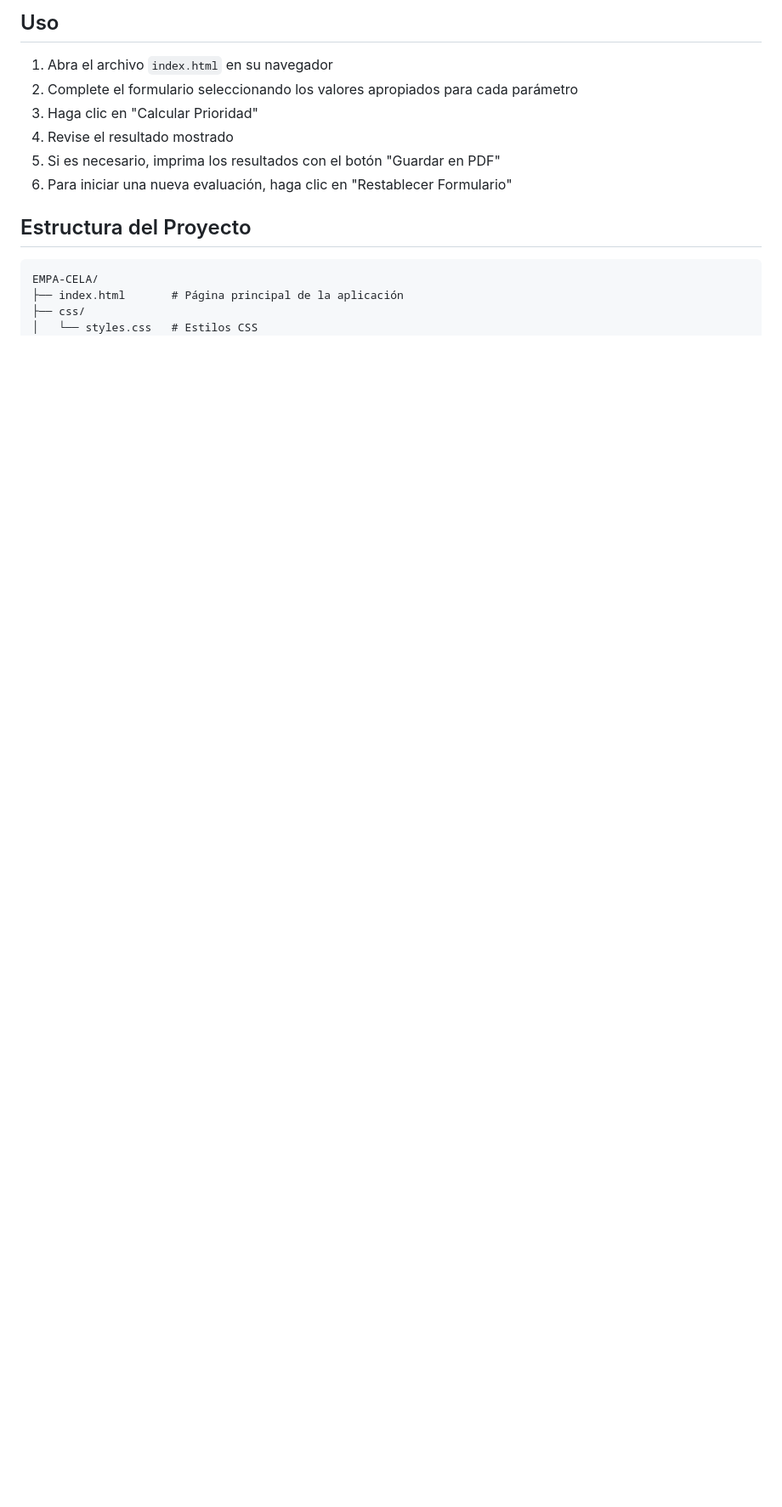
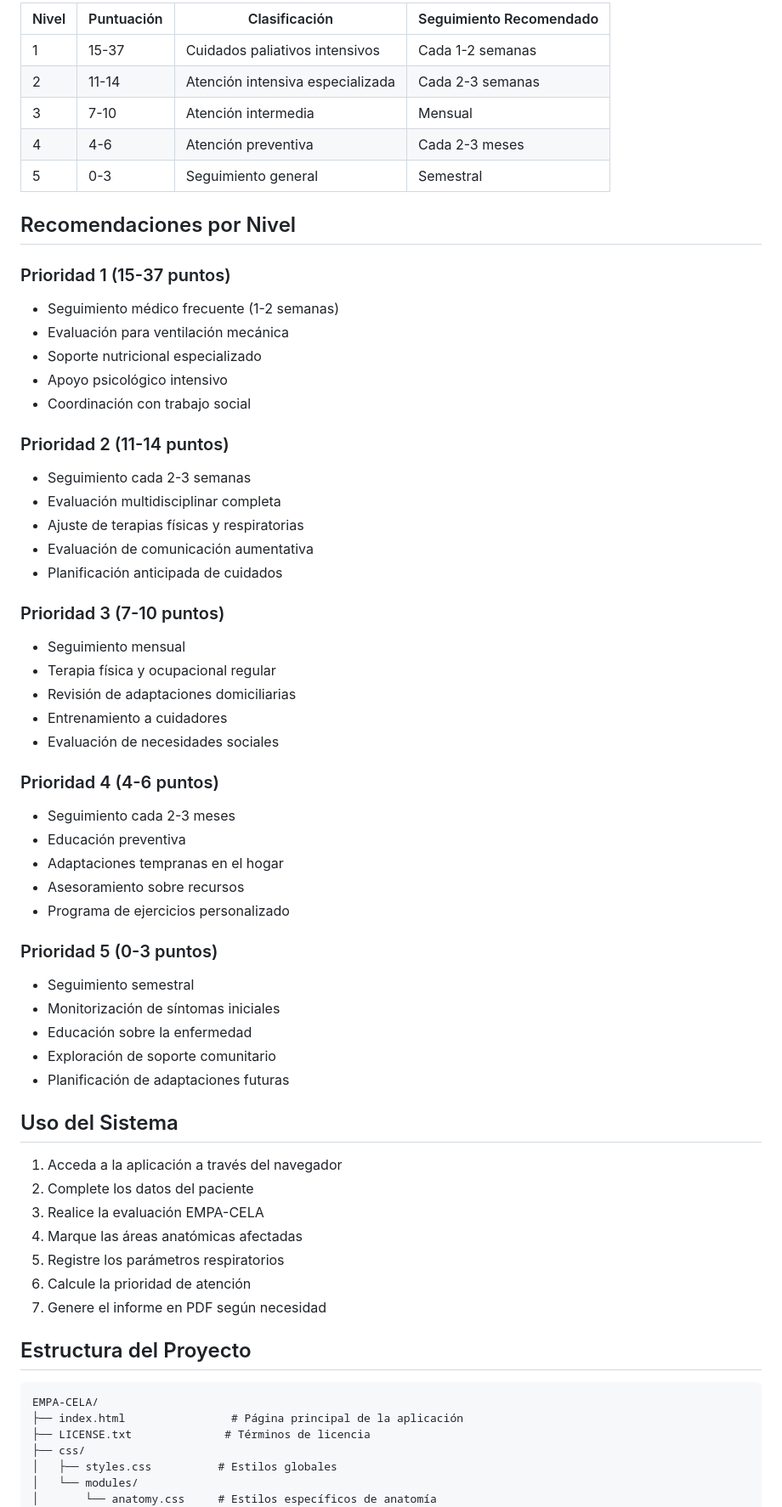
Before and after one commit to Dkijas/EMPA-CELA, a Markdown page: README.md, the part around one of its changes. Shown at 85% size. Drawn GitHub-style; blank space fills up the shorter version.

````diff
--- a/README.md
+++ b/README.md
@@ -54,17 +61,65 @@ No requiere instalación. El sistema funciona en cualquier navegador web moderno
 
-## Uso
-1. Abra el archivo `index.html` en su navegador
-2. Complete el formulario seleccionando los valores apropiados para cada parámetro
-3. Haga clic en "Calcular Prioridad"
-4. Revise el resultado mostrado
-5. Si es necesario, imprima los resultados con el botón "Guardar en PDF"
-6. Para iniciar una nueva evaluación, haga clic en "Restablecer Formulario"
+| Nivel | Puntuación | Clasificación | Seguimiento Recomendado |
+|-------|------------|---------------|------------------------|
+| 1 | 15-37 | Cuidados paliativos intensivos | Cada 1-2 semanas |
+| 2 | 11-14 | Atención intensiva especializada | Cada 2-3 semanas |
+| 3 | 7-10 | Atención intermedia | Mensual |
+| 4 | 4-6 | Atención preventiva | Cada 2-3 meses |
+| 5 | 0-3 | Seguimiento general | Semestral |
+
+## Recomendaciones por Nivel
+
+### Prioridad 1 (15-37 puntos)
+- Seguimiento médico frecuente (1-2 semanas)
+- Evaluación para ventilación mecánica
+- Soporte nutricional especializado
+- Apoyo psicológico intensivo
+- Coordinación con trabajo social
+
+### Prioridad 2 (11-14 puntos)
+- Seguimiento cada 2-3 semanas
+- Evaluación multidisciplinar completa
+- Ajuste de terapias físicas y respiratorias
+- Evaluación de comunicación aumentativa
+- Planificación anticipada de cuidados
+
+### Prioridad 3 (7-10 puntos)
+- Seguimiento mensual
+- Terapia física y ocupacional regular
+- Revisión de adaptaciones domiciliarias
+- Entrenamiento a cuidadores
+- Evaluación de necesidades sociales
+
+### Prioridad 4 (4-6 puntos)
+- Seguimiento cada 2-3 meses
+- Educación preventiva
+- Adaptaciones tempranas en el hogar
+- Asesoramiento sobre recursos
+- Programa de ejercicios personalizado
+
+### Prioridad 5 (0-3 puntos)
+- Seguimiento semestral
+- Monitorización de síntomas iniciales
+- Educación sobre la enfermedad
+- Exploración de soporte comunitario
+- Planificación de adaptaciones futuras
+
+## Uso del Sistema
+1. Acceda a la aplicación a través del navegador
+2. Complete los datos del paciente
+3. Realice la evaluación EMPA-CELA
+4. Marque las áreas anatómicas afectadas
+5. Registre los parámetros respiratorios
+6. Calcule la prioridad de atención
+7. Genere el informe en PDF según necesidad
 
 ## Estructura del Proyecto
-
 ```
 EMPA-CELA/
-├── index.html       # Página principal de la aplicación
+├── index.html                # Página principal de la aplicación
+├── LICENSE.txt              # Términos de licencia
 ├── css/
-│   └── styles.css   # Estilos CSS
+│   ├── styles.css          # Estilos globales
+│   └── modules/
+│       └── anatomy.css     # Estilos específicos de anatomía
 ├── js/
````
Also changed, not shown: other parts of README.md (+75 -54 lines).
